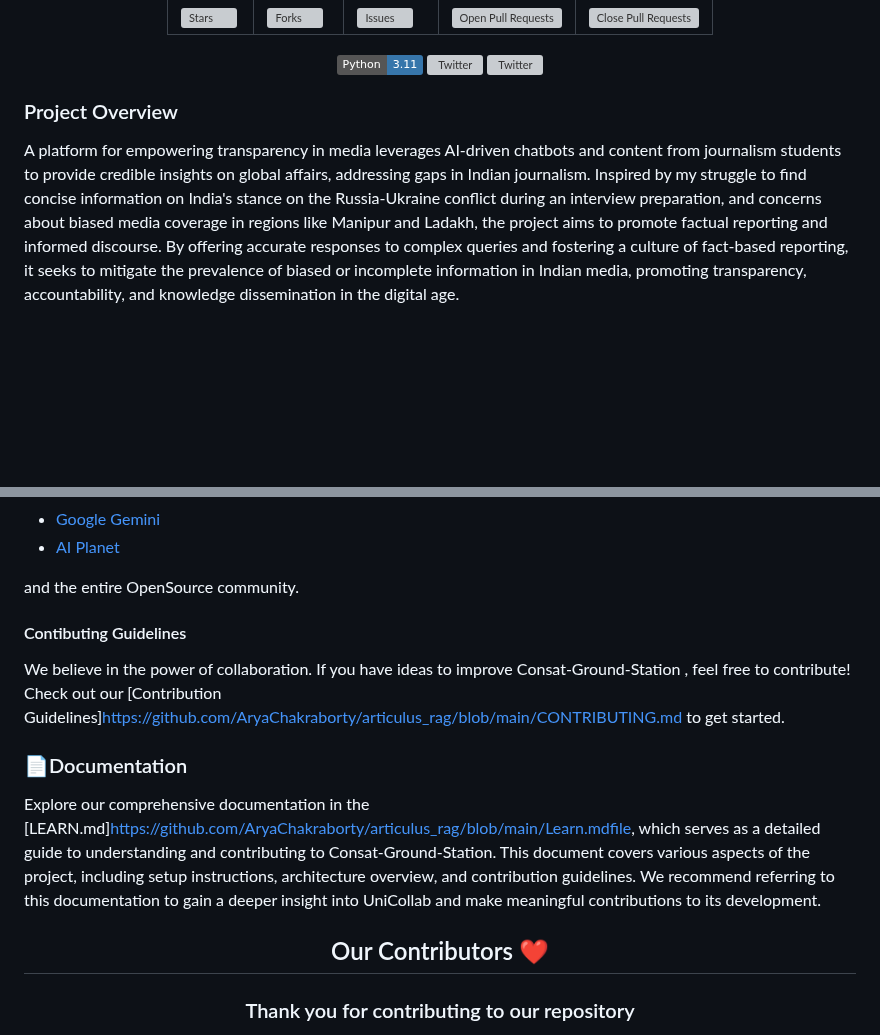
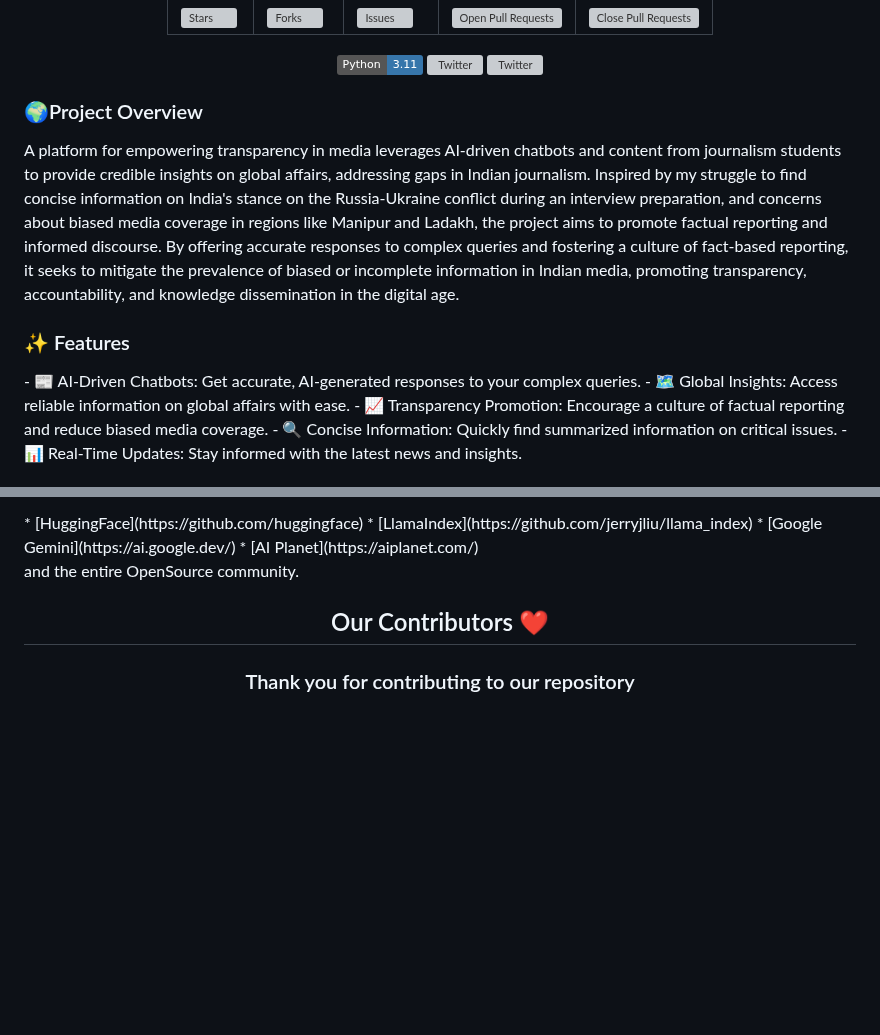
Before and after one commit to AryaChakraborty/articulus_rag, a Markdown page: README.md, 2 parts joined by grey strips. Drawn GitHub-style; badges without logos; blank space fills up the shorter version; grey boxes are pictures that could not be loaded.

```diff
--- a/README.md
+++ b/README.md
@@ -30,8 +30,15 @@
 <a href="https://twitter.com/sbk_2k1"><img src="https://img.shields.io/twitter/follow/Saptarshi" alt="Twitter" /></a>
 </div>
 
-<h3>Project Overview</h3>
+<h3>🌍Project Overview</h3>
 
 <p>A platform for empowering transparency in media leverages AI-driven chatbots and content from journalism students to provide credible insights on global affairs, addressing gaps in Indian journalism. Inspired by my struggle to find concise information on India's stance on the Russia-Ukraine conflict during an interview preparation, and concerns about biased media coverage in regions like Manipur and Ladakh, the project aims to promote factual reporting and informed discourse. By offering accurate responses to complex queries and fostering a culture of fact-based reporting, it seeks to mitigate the prevalence of biased or incomplete information in Indian media, promoting transparency, accountability, and knowledge dissemination in the digital age.</p>
 
+<h3>✨ Features</h3>
+ - 📰 AI-Driven Chatbots: Get accurate, AI-generated responses to your complex queries.
+ - 🗺️ Global Insights: Access reliable information on global affairs with ease.
+ - 📈 Transparency Promotion: Encourage a culture of factual reporting and reduce biased media coverage.
+ - 🔍 Concise Information: Quickly find summarized information on critical issues.
+ - 📊 Real-Time Updates: Stay informed with the latest news and insights.
+
 </div>
@@ -42,14 +48,8 @@
 * [Google Gemini](https://ai.google.dev/)
 * [AI Planet](https://aiplanet.com/)
 
-and the entire OpenSource community.
+  and the entire OpenSource community.
 <div>
-
-#### Contibuting Guidelines
-  We believe in the power of collaboration. If you have ideas to improve Consat-Ground-Station , feel free to contribute! Check out our [Contribution Guidelines]https://github.com/AryaChakraborty/articulus_rag/blob/main/CONTRIBUTING.md to get started.
-
-### 📄Documentation
-Explore our comprehensive documentation in the [LEARN.md]https://github.com/AryaChakraborty/articulus_rag/blob/main/Learn.mdfile, which serves as a detailed guide to understanding and contributing to Consat-Ground-Station. This document covers various aspects of the project, including setup instructions, architecture overview, and contribution guidelines. We recommend referring to this documentation to gain a deeper insight into UniCollab and make meaningful contributions to its development.
 
 
 <div align="center">
```
Also changed, not shown: other parts of README.md (+1 -2 lines).
